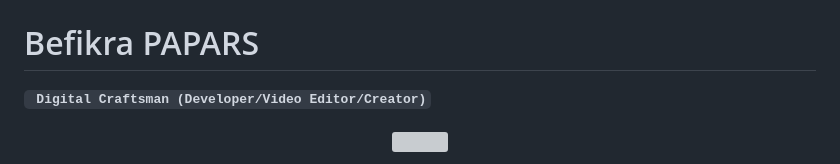
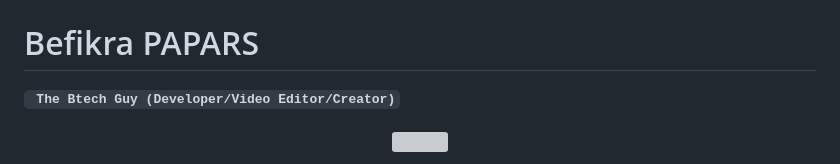
Before and after one commit to TheBtechGuy26/Website3, a Markdown page: README.md, the part around the change. GitHub-like rendering; grey boxes are pictures that could not be loaded.

```diff
--- a/README.md
+++ b/README.md
@@ -1,7 +1,7 @@
 # Befikra PAPARS
 
 
-**` Digital Craftsman (Developer/Video Editor/Creator)`**
+**` The Btech Guy (Developer/Video Editor/Creator)`**
 
 <p align="center">
   <!-- Typing SVG by DenverCoder1 - https://github.com/DenverCoder1/readme-typing-svg -->
```
